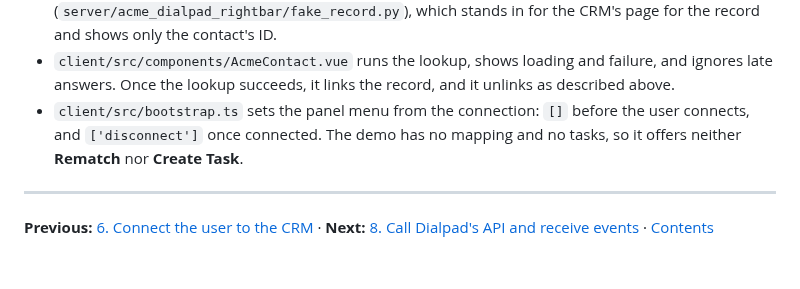
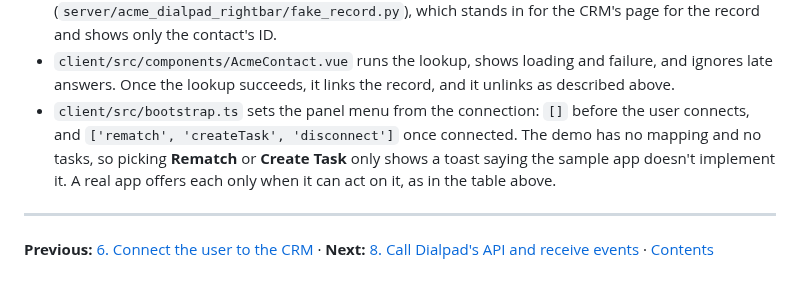
Before and after one commit to dialpad/sample-dialapp-external, a Markdown page: guide/07-show-the-crm-record.md, the part around the change. Drawn GitHub-style.

Commit message:
NO-JIRA: Offer Rematch and Create Task in the panel menu, with a toast saying the sample app doesn't implement them (feat)

```diff
--- a/guide/07-show-the-crm-record.md
+++ b/guide/07-show-the-crm-record.md
@@ -214,8 +214,10 @@ department contact.
   failure, and ignores late answers. Once the lookup succeeds, it links the
   record, and it unlinks as described above.
 - `client/src/bootstrap.ts` sets the panel menu from the connection: `[]` before
-  the user connects, and `['disconnect']` once connected. The demo has no
-  mapping and no tasks, so it offers neither **Rematch** nor **Create Task**.
+  the user connects, and `['rematch', 'createTask', 'disconnect']` once
+  connected. The demo has no mapping and no tasks, so picking **Rematch** or
+  **Create Task** only shows a toast saying the sample app doesn't implement
+  it. A real app offers each only when it can act on it, as in the table above.
 
 ---
 
```
Also changed, not shown: guide/02-run-the-demo.md (+5 -3 lines), guide/images/dev-host.png, 4 other files.
